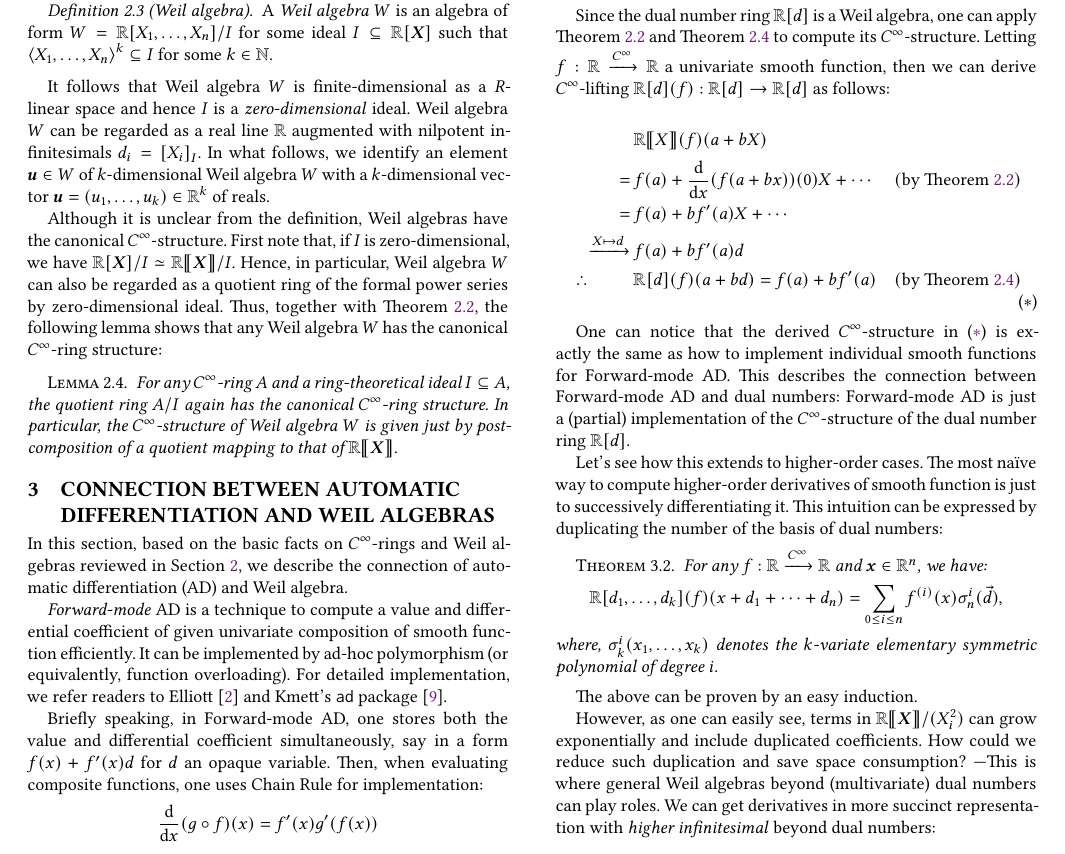
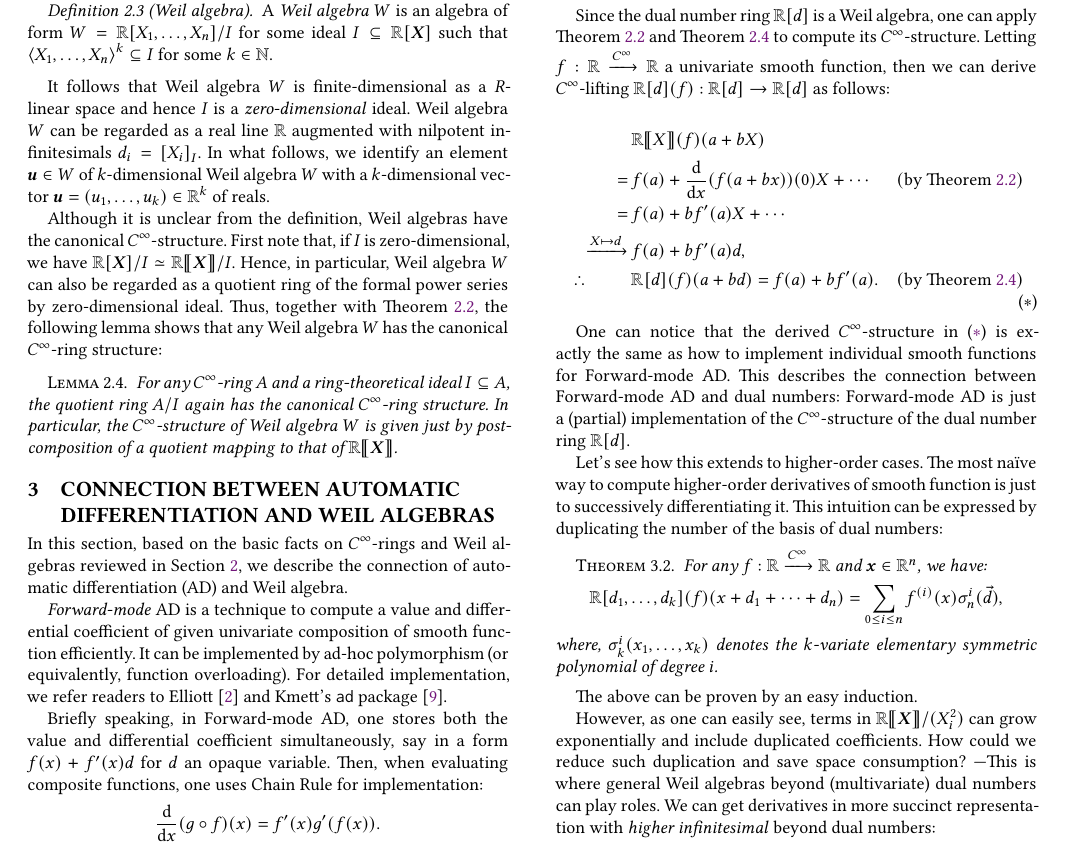
Before and after one commit to konn/smooth-paper, a LaTeX paper (english-paper/smooth-english-paper.tex): part of page 2 of 8, cut so that both start at the same text. Compiled offline with XeLaTeX.

Commit message:
Punctuation

```diff
--- a/english-paper/smooth-english-paper.tex
+++ b/english-paper/smooth-english-paper.tex
@@ -151,7 +151,7 @@ For detailed implementation, we refer readers to Elliott~\cite{Elliott2009-beaut
 Briefly speaking, in Forward-mode AD, one stores both the value and differential coefficient simultaneously, say in a form $f(x) + f'(x) d$ for $d$ an opaque variable.
 Then, when evaluating composite functions, one uses Chain Rule for implementation:
 \[
-  \frac{\mathrm{d}}{\mathrm{d}x}(g \circ f)(x) = f'(x) g'(f(x))
+  \frac{\mathrm{d}}{\mathrm{d}x}(g \circ f)(x) = f'(x) g'(f(x)).
 \]
 
 The following definitions of functions on dual numbers illustrate the idea:
@@ -183,8 +183,8 @@ Letting $f: \R \smoothto \R$ a univariate smooth function, then we can derive $C
   &&=\:&f(a) + \frac{\mathrm d}{\mathrm{d} x}(f(a + bx))(0) X + \cdots
   &\quad&(\text{by \Cref{thm:series-is-smooth}})\\
   &&=\:&f(a) + b f'(a) X + \cdots\\
-  &&\xrightarrow{X \mapsto d}\:&f(a) + bf'(a) d\\
-  &\therefore&& \R[d](f)(a + bd) = f(a) + b f'(a)
+  &&\xrightarrow{X \mapsto d}\:&f(a) + bf'(a) d,\\
+  &\therefore&& \R[d](f)(a + bd) = f(a) + b f'(a).
   && (\text{by \Cref{lem:quot-ring-ideal}}) \tag{\ensuremath{\ast}}
   \label{eqn:dual-smooth}
 \end{alignat*}
```
